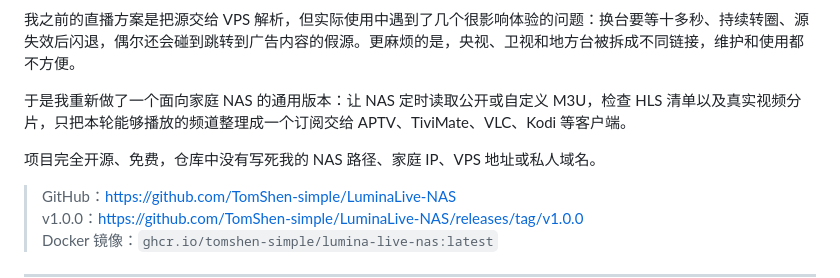
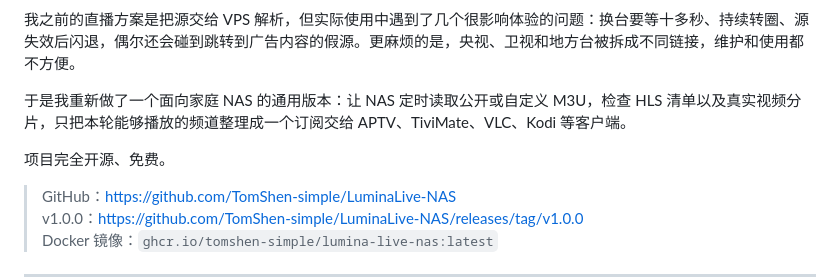
Before and after one commit to TomShen-simple/LuminaLive-NAS, a Markdown page: docs/forum-post.md, the part around the change. Drawn GitHub-style.

```diff
--- a/docs/forum-post.md
+++ b/docs/forum-post.md
@@ -8,7 +8,7 @@
 
 于是我重新做了一个面向家庭 NAS 的通用版本：让 NAS 定时读取公开或自定义 M3U，检查 HLS 清单以及真实视频分片，只把本轮能够播放的频道整理成一个订阅交给 APTV、TiviMate、VLC、Kodi 等客户端。
 
-项目完全开源、免费，仓库中没有写死我的 NAS 路径、家庭 IP、VPS 地址或私人域名。
+项目完全开源、免费。
 
 > GitHub：<https://github.com/TomShen-simple/LuminaLive-NAS>
 > v1.0.0：<https://github.com/TomShen-simple/LuminaLive-NAS/releases/tag/v1.0.0>
```
